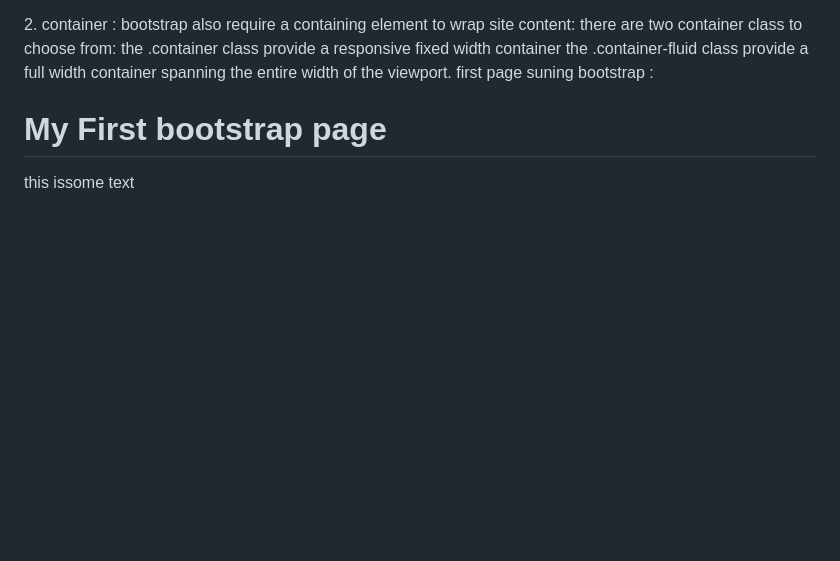
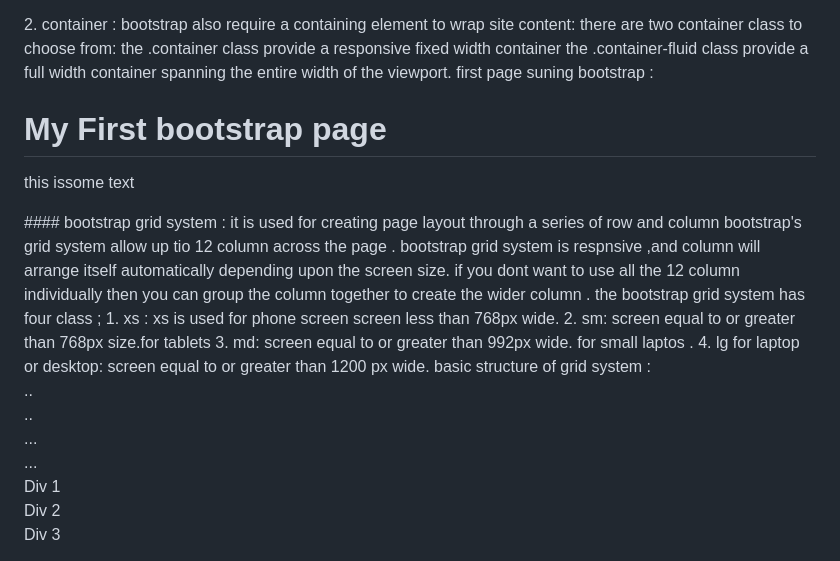
Before and after one commit to RiteshTiwari-2003/bootstrap-css-animation, a Markdown page: Readme.md, the part around the change. Rendered like a GitHub page; blank space fills up the shorter version.

Commit message:
ihave added container row col and all screen size breakpoint

```diff
--- a/Readme.md
+++ b/Readme.md
@@ -138,3 +138,42 @@ first page suning bootstrap :
 </div>
 </body>
 </html>
+#### bootstrap grid system :
+it is used for creating page layout through a series of row and column
+bootstrap's grid system allow up tio 12 column across the page .
+bootstrap grid system is respnsive ,and column will arrange itself automatically depending upon the screen size.
+if you dont want to use all the 12 column individually then you can group the column together to create the wider column .
+the bootstrap grid system has four class ;
+1. xs : xs is used for phone screen screen less than 768px wide.
+2. sm: screen equal to or greater than 768px size.for tablets
+3. md: screen equal to or greater than 992px wide. for small laptos .
+4. lg for laptop or desktop: screen equal to or greater than 1200 px wide.
+basic structure of grid system :
+<div class="row">
+<div class="col">..</div>
+<div class="col">..</div>
+</div>
+<div class="row">
+<div class="col">...</div>
+<div class="col">...</div>
+</div>
+<html>
+<head>
+<meta name="viewport" content="width=device-width,initial-scale=1">
+<link rel="stylesheet" href="https://cdn.jsdelivr.net/npm/bootstrap@5.3.3/dist/css/bootstrap.min.css" integrity="sha384-QWTKZyjpPEjISv5WaRU9OFeRpok6YctnYmDr5pNlyT2bRjXh0JMhjY6hW+ALEwIH" crossorigin="anonymous">
+<style>
+    div{
+        border:solid;
+    }
+</style>
+</head>
+<body>
+<div class="container">
+<div class="row">
+<div class="col-md-4">Div 1</div>
+<div class="col-md-4">Div 2</div>
+<div class="col-md-4">Div 3</div>
+</div>
+</div>
+</body>
+</html>
```
